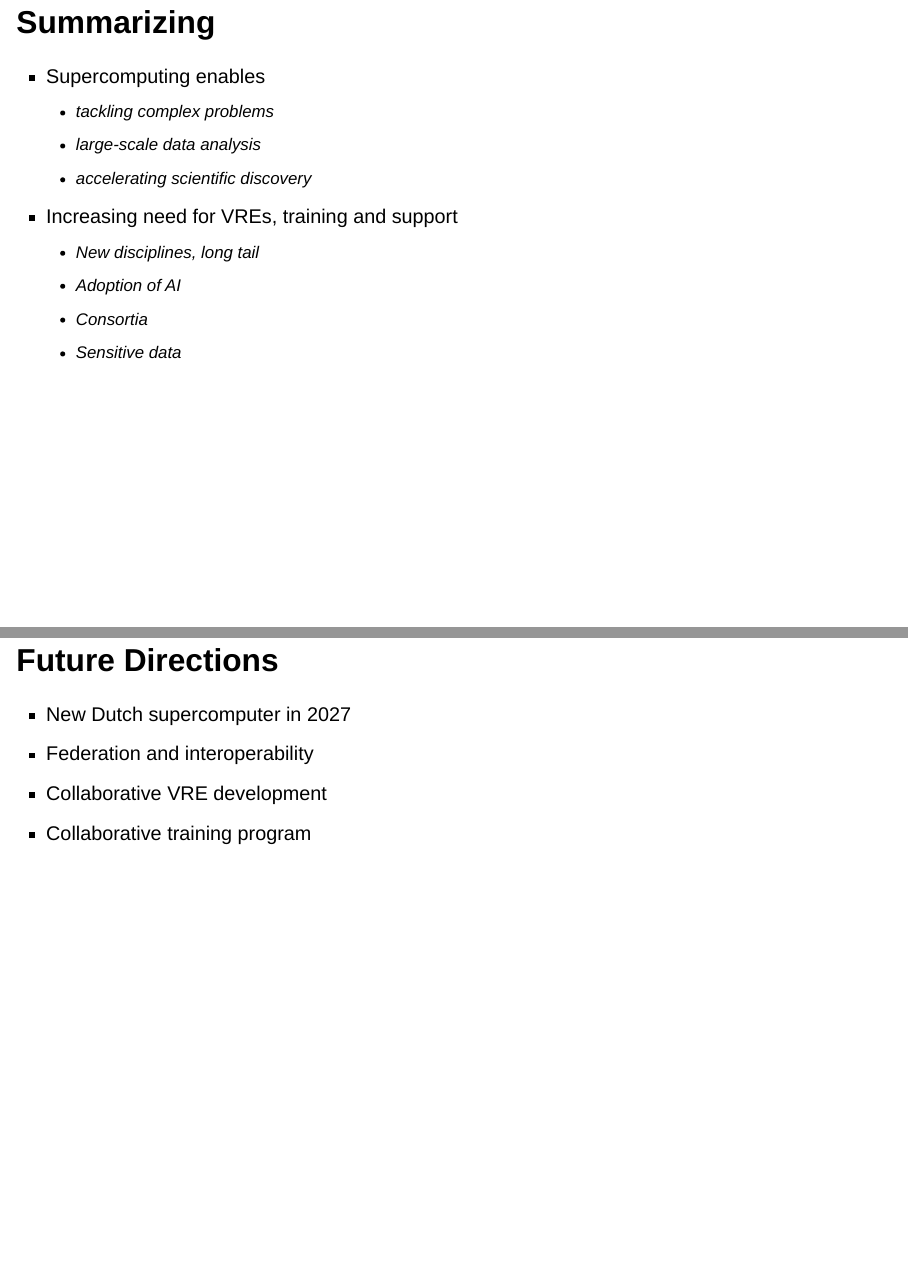
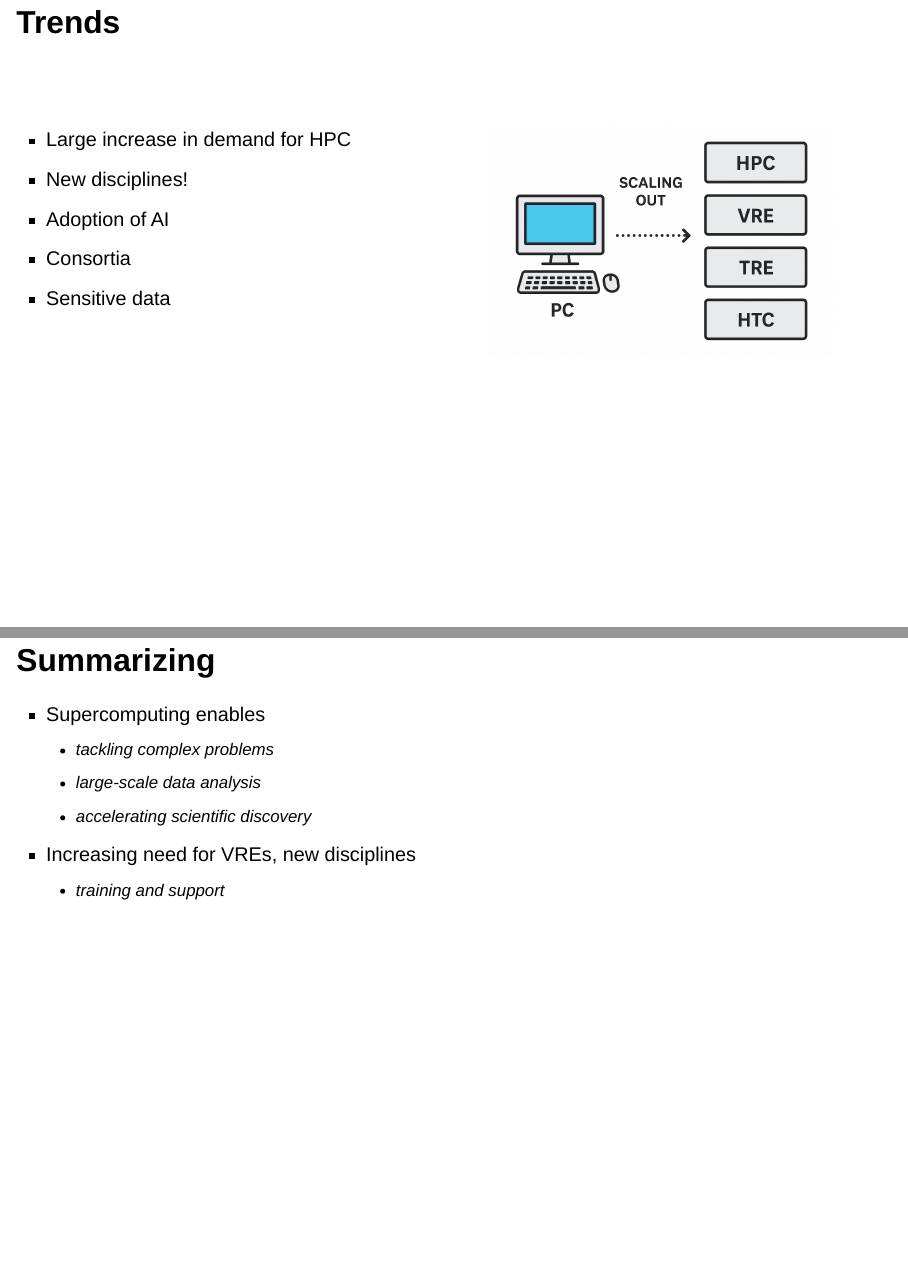
Before and after one commit to UtrechtUniversity/supercomputing-itshappening, a Quarto document (presentations/slides.qmd): pages 14 and 15 of 20 before the commit and pages 8 and 13 of 19 after it, joined at a grey line. Rendered offline with R 4.5, knitr and Pandoc in place of Quarto, with nearby package versions; drawn as Slidy slides in place of the format the file asks for.

Commit message:
reduce length

```diff
--- a/presentations/slides.qmd
+++ b/presentations/slides.qmd
@@ -4,7 +4,7 @@ format:
     self-contained: true
     theme: themes/uu.scss
     logo: images/UU_logo_2021_EN_RGB.png
-    footer: "Jelle Treep, RDMS"
+    footer: "Jelle Treep, RDMS | slides: edu.nl/664nn"
 ---
 
 # (Super)computing @ ITS{data-background-color="#FFCD00"}
@@ -67,7 +66,13 @@ Accessible for UU Researchers!
 
-![](images/Long-Tail.png){width=70%}
+## Trends
 
-## What is supercomputing?
+::: {.theme-section}
 
-![](images/scalingout.png){width=70%}
+:::: {.columns}
+::: {.column width=50%}
 
+<br>
+
+- Large increase in demand for HPC
+- New disciplines!
+- Adoption of AI
@@ -128,11 +148,9 @@ Making sure UU researchers have low barrier access to computing resources
   - large-scale data analysis
   - accelerating scientific discovery
 
-- Increasing need for VREs, training and support
-  - New disciplines, long tail
-  - Adoption of AI
-  - Consortia
-  - Sensitive data
+- Increasing need for VREs, new disciplines
+  - training and support
+
 
 :::
 
@@ -141,7 +159,6 @@ Making sure UU researchers have low barrier access to computing resources
 ::: {.theme-section}
 
 - New Dutch supercomputer in 2027
-- Federation and interoperability
 - Collaborative VRE development
 - Collaborative training program
 
```
Also changed, not shown: presentations/slides.qmd (16 more changed lines).
